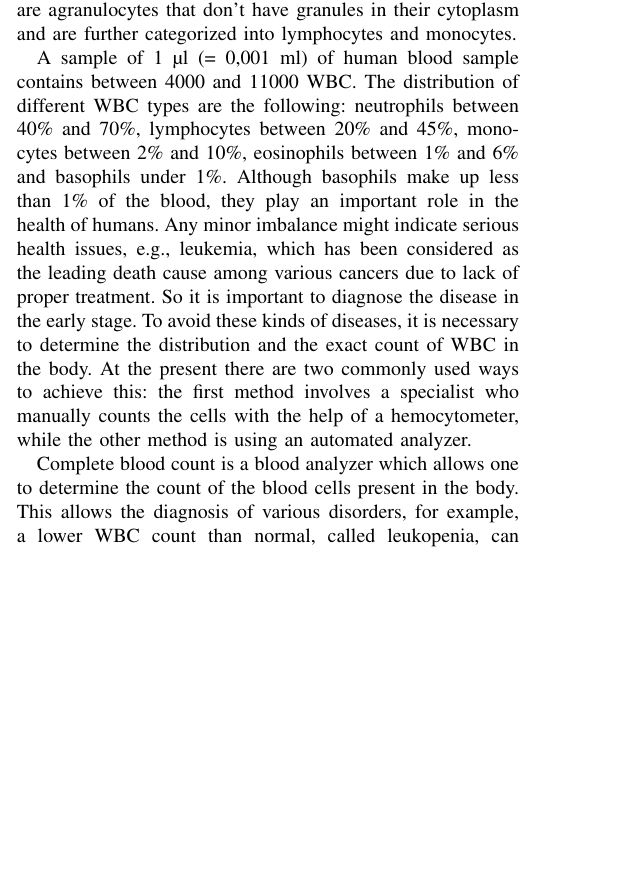
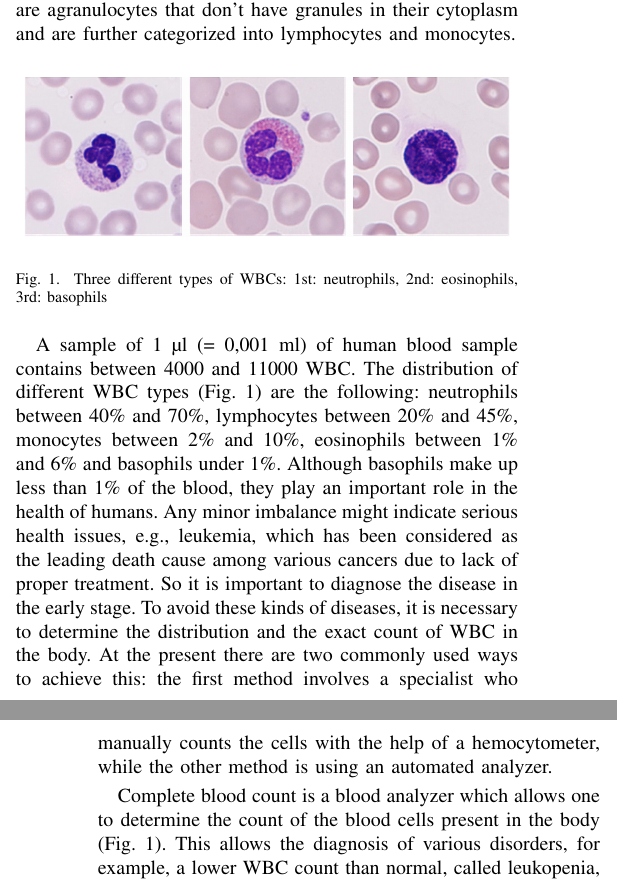
Before and after one commit to JNSchwartz/better_blood, a LaTeX paper (main.tex, which reads introduction.tex): part of one column of page 1 of 5 before the commit and two parts of the columns of pages 1 and 2 of 5 after it, the two joined at a grey line, cut so that both start at the same text, the shorter picture padded with empty space. Compiled offline with pdfLaTeX.

Commit message:
Adding pictures

```diff
--- a/introduction.tex
+++ b/introduction.tex
@@ -4,17 +4,26 @@ The plasma allows the blood to flow freely throughout the entire body inside blo
 Based on these features WBC are further divided into two types: granulocytes and agranulocytes.
 Granulocytes are the most common WBC types defined by the granules inside their cytoplasm. The granulocytes, if dyed, can be categorized into four subtypes. These types differ in the colour of the granule stains inside the cytoplasm. The four cell types are neutrophils, eosinophils, basophils, and mast cells. The other type of WBC are agranulocytes that don't have granules in their cytoplasm and are further categorized into lymphocytes and monocytes.
 
-%figure about WBC cells
+\begin{figure}[htbp]
+    \begin{center}
+    \includegraphics[scale=0.26]{wbc.png}
+    \end{center}
+    \caption{Three different types of WBCs: 1st: neutrophils, 2nd: eosinophils, 3rd: basophils}
+    \label{wbc}
+\end{figure}
 
-A sample of 1 µl (= 0,001 ml) of human blood sample contains between 4000 and 11000 WBC. The distribution of different WBC types are the following: neutrophils between 40\% and 70\%, lymphocytes between 20\% and 45\%, monocytes between 2\% and 10\%, eosinophils between 1\% and 6\% and basophils under 1\%. Although basophils make up less than 1\% of the blood, they play an important role in the health of humans. Any minor imbalance might indicate serious health issues, e.g., leukemia,
+A sample of 1 µl (= 0,001 ml) of human blood sample contains between 4000 and 11000 WBC. The distribution of different WBC types (Fig. \ref{wbc}) are the following: neutrophils between 40\% and 70\%, lymphocytes between 20\% and 45\%, monocytes between 2\% and 10\%, eosinophils between 1\% and 6\% and basophils under 1\%. Although basophils make up less than 1\% of the blood, they play an important role in the health of humans. Any minor imbalance might indicate serious health issues, e.g., leukemia,
 % https://www.sciencedirect.com/science/article/pii/S0169260718317802?via%3Dihub
 which has been considered as the leading death cause among various cancers due to lack of proper treatment. So it is important to diagnose the disease in the early stage. To avoid these kinds of diseases, it is necessary to determine the distribution and the exact count of WBC in the body. At the present there are two commonly used ways to achieve this: the first method involves a specialist who manually counts the cells with the help of a hemocytometer, while the other method is using an automated analyzer.
 %https://mural.uv.es/basgaros/Cell-counting-Neubauer-chamber.pdf
 %https://www.sciencedirect.com/science/article/pii/B978012427150050098X?via%3Dihub
 
+
 Complete blood count
 %https://www.sciencedirect.com/science/article/pii/S0956566319310139?via%3Dihub
-is a blood analyzer which allows one to determine the count of the blood cells present in the body. This allows the diagnosis of various disorders, for example, a lower WBC count than normal, called leukopenia, can forecast the presence of marrow cancer, autoimmune diseases, thyroid disorder, etc. A higher WBC count than normal can be a sign of a foreign substance present in the body. This is called leukocytosis and can cause several serious diseases like leukemia, marrow malformation, etc. In the treatment of these disorders, the key aspect is early diagnosis. In the treatment of leukemia early diagnosis greatly increases the chance of recovery, especially in children.
+is a blood analyzer which allows one to determine the count of the blood cells present in the body (Fig. \ref{wbc}). This allows the diagnosis of various disorders, for example, a lower WBC count than normal, called leukopenia, can forecast the presence of marrow cancer, autoimmune diseases, thyroid disorder, etc. A higher WBC count than normal can be a sign of a foreign substance present in the body. This is called leukocytosis and can cause several serious diseases like leukemia, marrow malformation, etc. In the treatment of these disorders, the key aspect is early diagnosis. In the treatment of leukemia early diagnosis greatly increases the chance of recovery, especially in children.
+
+
 
 To achieve an early diagnosis, efficient and fast techniques are necessary so that the count and state of WBC can be determined to conclude results.
 
```
Also changed, not shown: main.tex (+5 -5 lines), test1.png, test1b (2).png (added), test2.png (added), test3.png (added), wbc.png (added).
